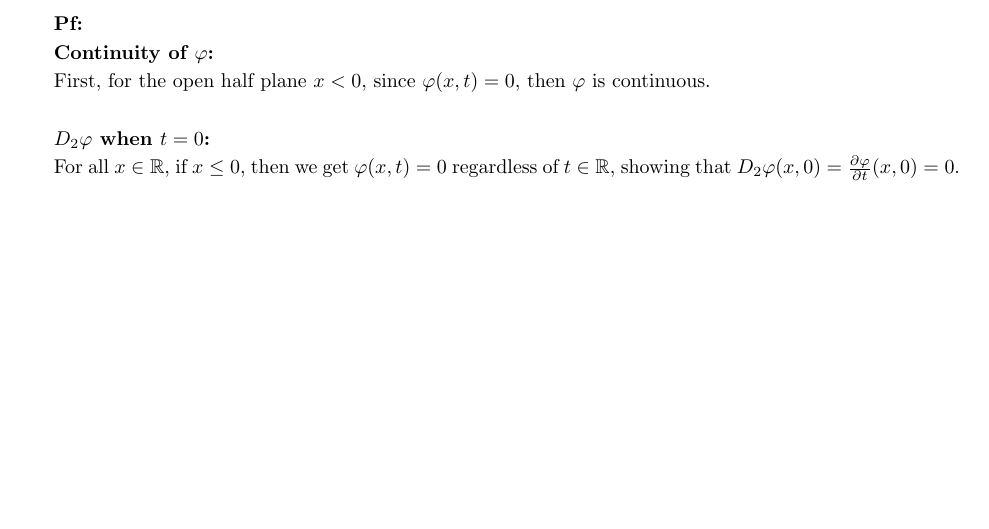
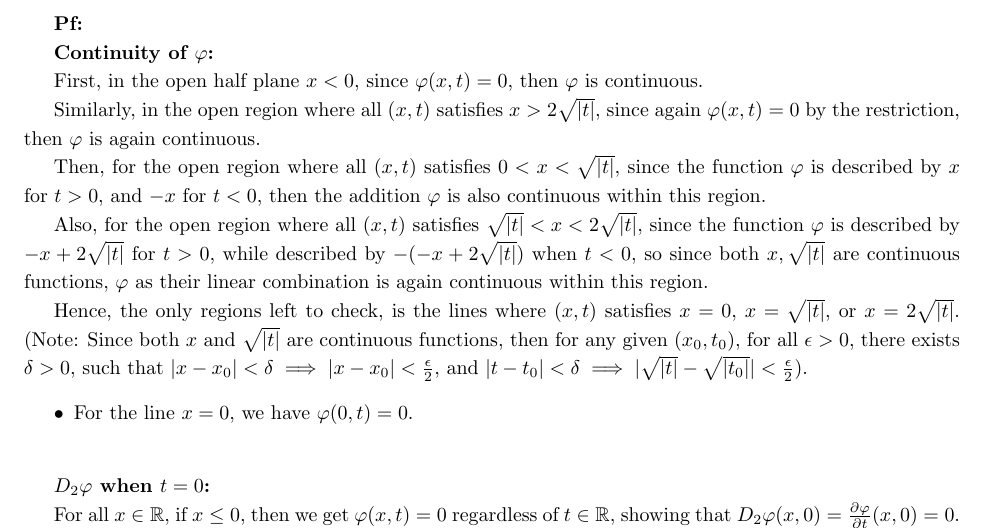
Before and after one commit to BryanWriggler/Spring-2025, a LaTeX document (Math 118C/HW 4/118C_HW4.tex): part of page 4 of 7, cut so that both start at the same text, the shorter picture padded with empty space. Compiled offline with pdfLaTeX.

Commit message:
changes to 118c hw4

```diff
--- a/Math 118C/HW 4/118C_HW4.tex
+++ b/Math 118C/HW 4/118C_HW4.tex
@@ -157,9 +157,18 @@ For all $(x,y)\in\mathbb{R}^2$ with $(x,y)\neq (0,0)$, using polar coordinates,
 
 \textbf{Continuity of $\varphi$:}
 
-First, for the open half plane $x<0$, since $\varphi(x,t)=0$, then $\varphi$ is continuous.
+First, in the open half plane $x<0$, since $\varphi(x,t)=0$, then $\varphi$ is continuous.
 
+Similarly, in the open region where all $(x,t)$ satisfies $x>2\sqrt{|t|}$, since again $\varphi(x,t)=0$ by the restriction, then $\varphi$ is again continuous.
 
+Then, for the open region where all $(x,t)$ satisfies $0<x<\sqrt{|t|}$, since the function $\varphi$ is described by $x$ for $t>0$, and $-x$ for $t<0$, then the addition $\varphi$ is also continuous within this region.
+
+Also, for the open region where all $(x,t)$ satisfies $\sqrt{|t|}<x<2\sqrt{|t|}$, since the function $\varphi$ is described by $-x+2\sqrt{|t|}$ for $t>0$, while described by $-(-x+2\sqrt{|t|})$ when $t<0$, so since both $x,\sqrt{|t|}$ are continuous functions, $\varphi$ as their linear combination is again continuous within this region.
+
+Hence, the only regions left to check, is the lines where $(x,t)$ satisfies $x=0$, $x=\sqrt{|t|}$, or $x=2\sqrt{|t|}$. (Note: Since both $x$ and $\sqrt{|t|}$ are continuous functions, then for any given $(x_0,t_0)$, for all $\epsilon>0$, there exists $\delta>0$, such that $|x-x_0|<\delta \implies |x-x_0|<\frac{\epsilon}{2}$, and $|t-t_0|<\delta\implies |\sqrt{|t|}-\sqrt{|t_0|}|<\frac{\epsilon}{2}$).
+\begin{itemize}
+    \item For the line $x=0$, we have $\varphi(0,t)=0$.
+\end{itemize}
 
 \hfil
 
```
Also changed, not shown: Math 118C/HW 4/118C_HW4.pdf, 2 other files.
